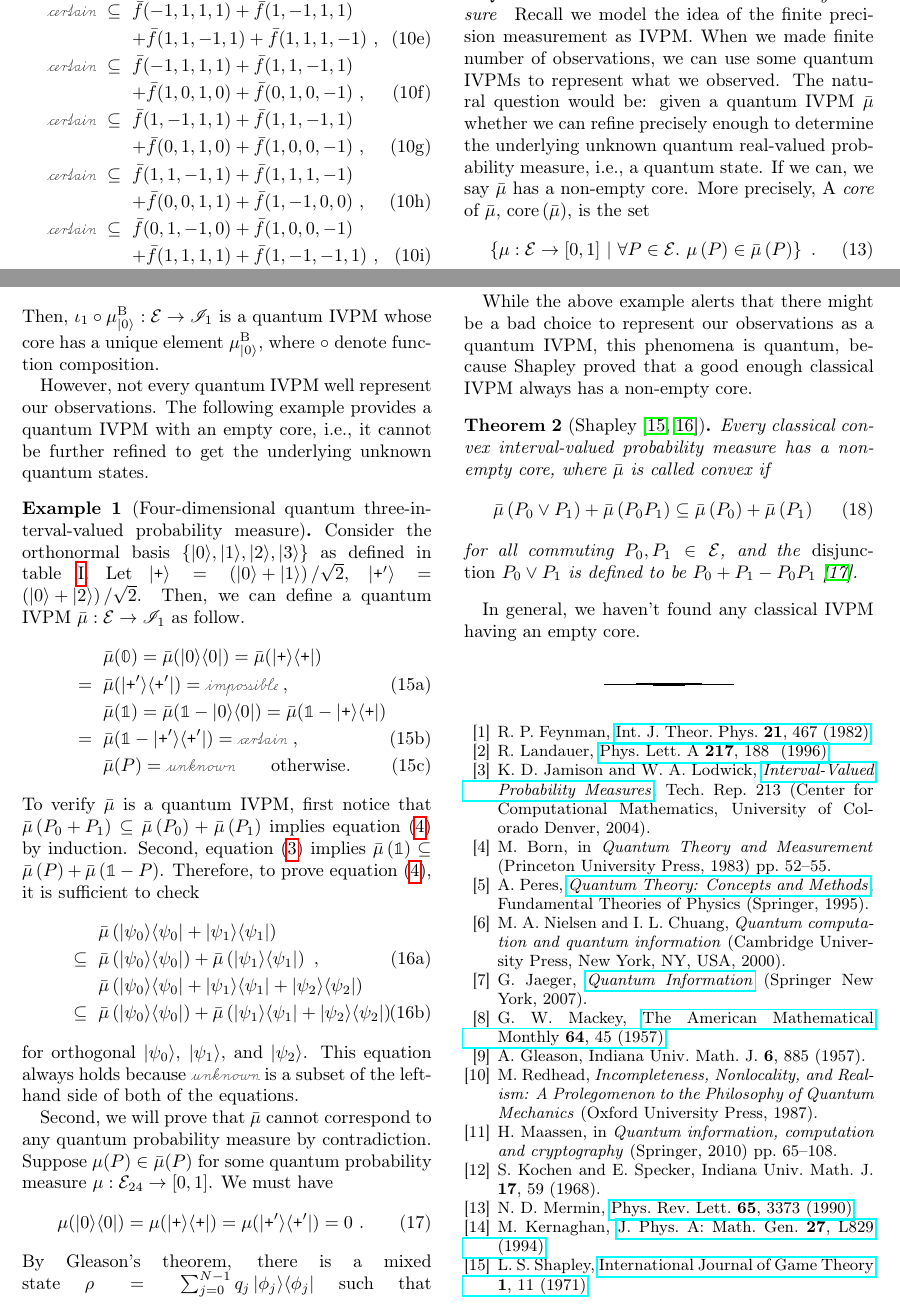
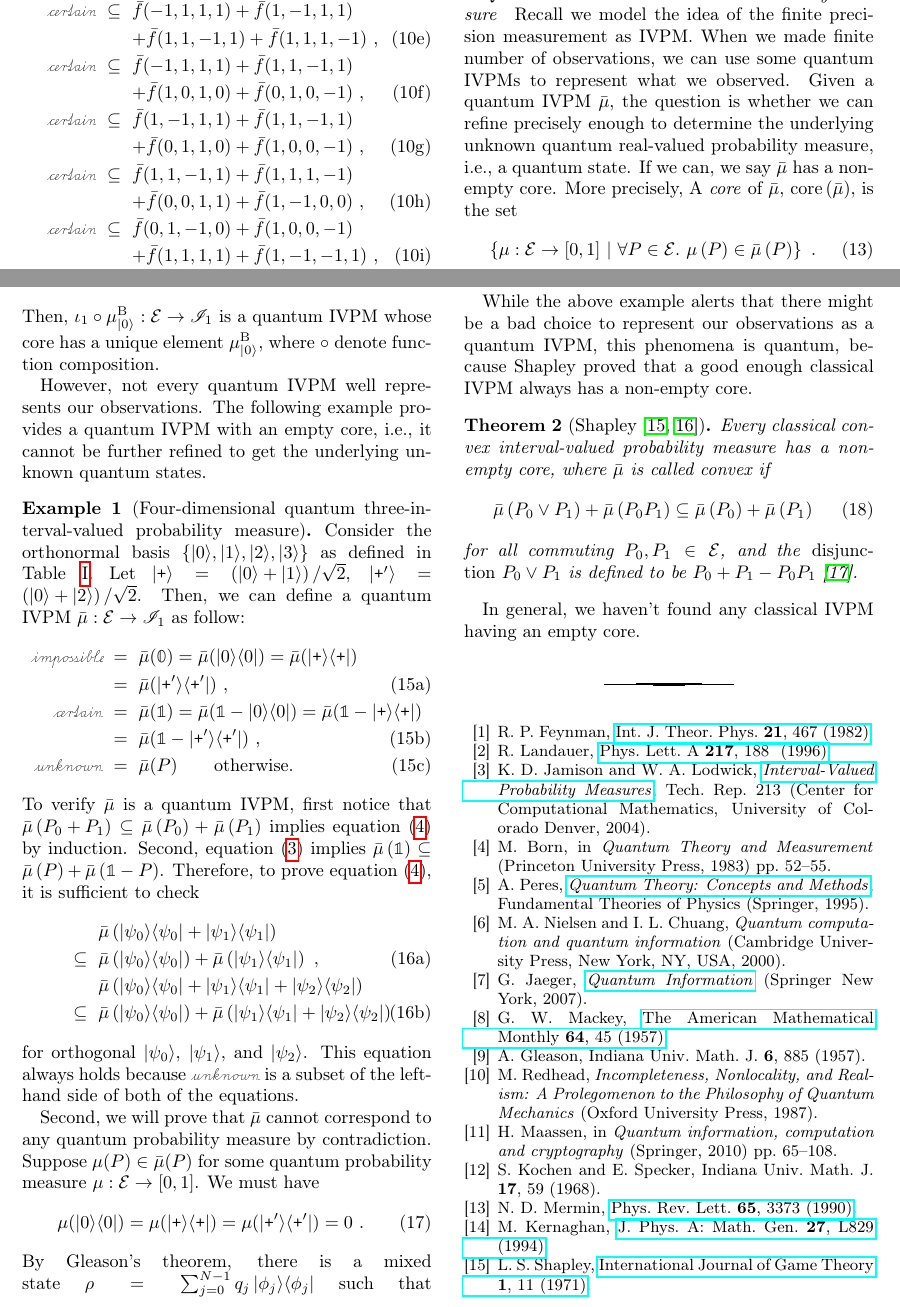
Before and after one commit to yuttai/Contextuality-and-Nonlocality-in-Discrete-Quantum-Theory, a LaTeX paper (prop_letter.tex): two parts of pages 3 and 4 of 5, joined at a grey line, cut so that both start at the same text. Compiled offline with pdfLaTeX.

Commit message:
prop_letter.tex \paragraph{Quantum IVPM and Real-valued Probability Measure} Updating...

```diff
--- a/prop_letter.tex
+++ b/prop_letter.tex
@@ -339,11 +339,11 @@ then we can restrict $\bar{\mu}$ and define $\bar{\mu}_{24}=\left.\bar{\mu}\righ
 
 Recall we model the idea of the finite precision measurement as IVPM.
 When we made finite number of observations, we can use some quantum
-IVPMs to represent what we observed. The natural question would be:
-given a quantum IVPM~$\bar{\mu}$ whether we can refine precisely
-enough to determine the underlying unknown quantum real-valued probability
-measure, i.e., a quantum state. If we can, we say $\bar{\mu}$ has
-a non-empty core. More precisely, A \emph{core} of $\bar{\mu}$, $\mathrm{core}\left(\bar{\mu}\right)$,
+IVPMs to represent what we observed. Given a quantum IVPM~$\bar{\mu}$,
+the question is whether we can refine precisely enough to determine
+the underlying unknown quantum real-valued probability measure, i.e.,
+a quantum state. If we can, we say $\bar{\mu}$ has a non-empty core.
+More precisely, A \emph{core} of $\bar{\mu}$, $\mathrm{core}\left(\bar{\mu}\right)$,
 is the set
 \begin{equation}
 \set{\pmeas:\events\rightarrow[0,1]}{\forall P\in\events.~\pmeas\left(P\right)\in\bar{\mu}\left(P\right)}\textrm{ .}
@@ -362,24 +362,24 @@ Then, $\iota_{1}\circ\mu_{\ket{0}}^{\mathrm{\mathrm{B}}}:\events\rightarrow\math
 is a quantum IVPM whose core has a unique element~$\mu_{\ket{0}}^{\mathrm{\mathrm{B}}}$,
 where $\circ$ denote function composition.
 
-However, not every quantum IVPM well represent our observations. The
-following example provides a quantum IVPM with an empty core, i.e.,
-it cannot be further refined to get the underlying unknown quantum
+However, not every quantum IVPM well represents our observations.
+The following example provides a quantum IVPM with an empty core,
+i.e., it cannot be further refined to get the underlying unknown quantum
 states.
 
 \begin{example}[Four-dimensional quantum three-interval-valued probability
 measure]\label{ex:four-dimensional-three-value}Consider the orthonormal
 basis~$\left\{ \ket{0},\ket{1},\ket{2},\ket{3}\right\} $ as defined
-in table~\ref{table:commonBasis}. Let $\ket{\ps}=\left(\ket{0}+\ket{1}\right)/\sqrt{2}$,
+in Table~\ref{table:commonBasis}. Let $\ket{\ps}=\left(\ket{0}+\ket{1}\right)/\sqrt{2}$,
 $\ket{\ps'}=\left(\ket{0}+\ket{2}\right)/\sqrt{2}$. Then, we can
 define a quantum IVPM~$\bar{\mu}:\events\rightarrow\mathscr{I}_{1}$
-as follow. \begin{subequations}
+as follow:\begin{subequations}
 \begin{eqnarray}
- &  & \bar{\mu}(\mathbb{0})=\bar{\mu}(\proj{0})=\bar{\mu}(\proj{\ps})\nonumber \\*
- & = & \bar{\mu}(\proj{\ps'})=\imposs\textrm{ ,}\\
- &  & \bar{\mu}(\mathbb{1})=\bar{\mu}(\mathbb{1}-\proj{0})=\bar{\mu}(\mathbb{1}-\proj{\ps})\nonumber \\*
- & = & \bar{\mu}(\mathbb{1}-\proj{\ps'})=\necess\textrm{ ,}\\
- &  & \bar{\mu}(P)=\unknown\qquad\textrm{otherwise.}
+\imposs & = & \bar{\mu}(\mathbb{0})=\bar{\mu}(\proj{0})=\bar{\mu}(\proj{\ps})\nonumber \\*
+ & = & \bar{\mu}(\proj{\ps'})\textrm{ ,}\\
+\necess & = & \bar{\mu}(\mathbb{1})=\bar{\mu}(\mathbb{1}-\proj{0})=\bar{\mu}(\mathbb{1}-\proj{\ps})\nonumber \\*
+ & = & \bar{\mu}(\mathbb{1}-\proj{\ps'})\textrm{ ,}\\
+\unknown & = & \bar{\mu}(P)\qquad\textrm{otherwise.}
 \end{eqnarray}
 \end{subequations} To verify $\bar{\mu}$ is a quantum IVPM, first
 notice that $\bar{\mu}\left(P_{0}+P_{1}\right)\subseteq\bar{\mu}\left(P_{0}\right)+\bar{\mu}\left(P_{1}\right)$
@@ -400,7 +400,7 @@ is a subset of the left-hand side of both of the equations.
 
 Second, we will prove that $\bar{\mu}$ cannot correspond to any quantum
 probability measure by contradiction. Suppose $\mu(P)\in\bar{\mu}(P)$
-for some quantum probability measure~$\mu:\events_{24}\rightarrow\left[0,1\right]$.
+for some quantum probability measure~$\mu:\events\rightarrow\left[0,1\right]$.
 We must have
 \begin{equation}
 \mu(\proj{0})=\mu(\proj{\ps})=\mu(\proj{\ps'})=0\textrm{ .}\label{eq:probability-zero-on-states}
```
Also changed, not shown: 1 other file.
